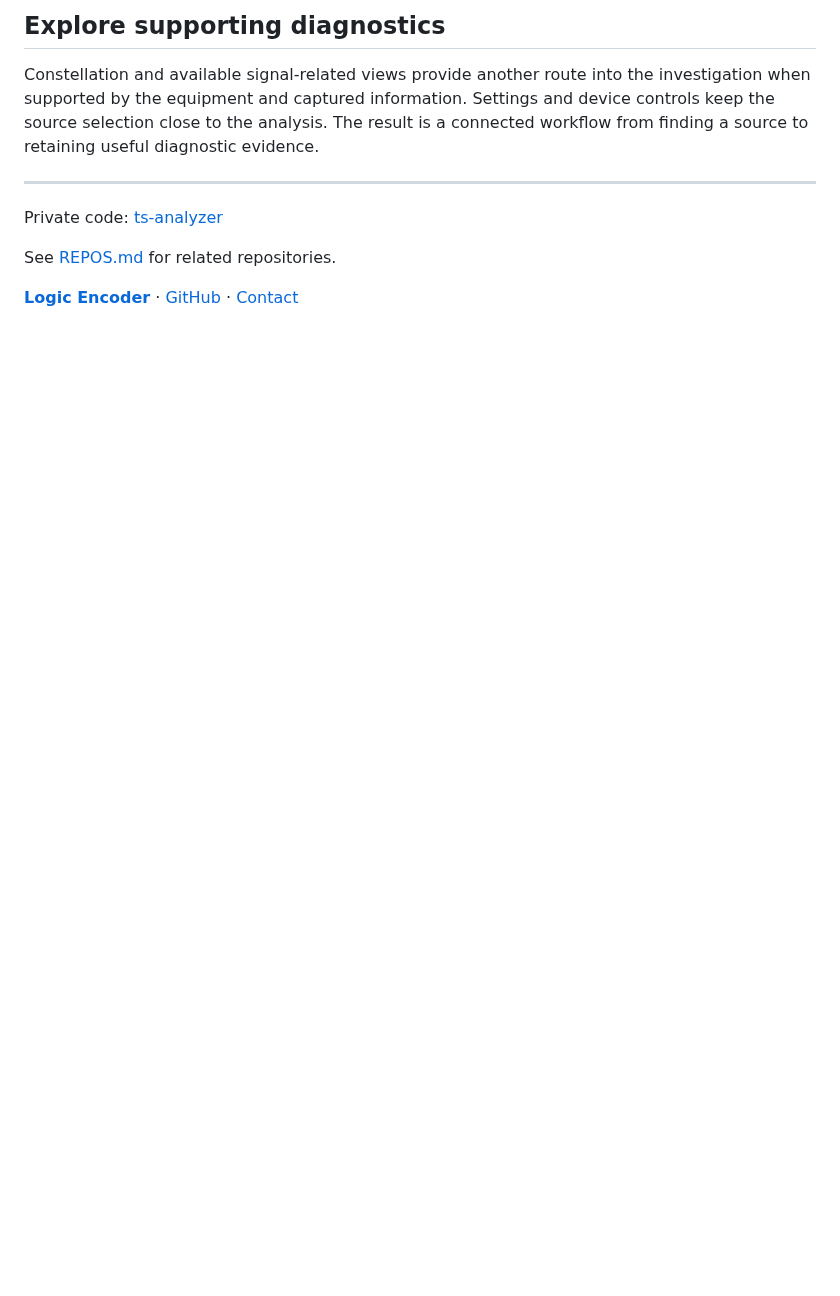
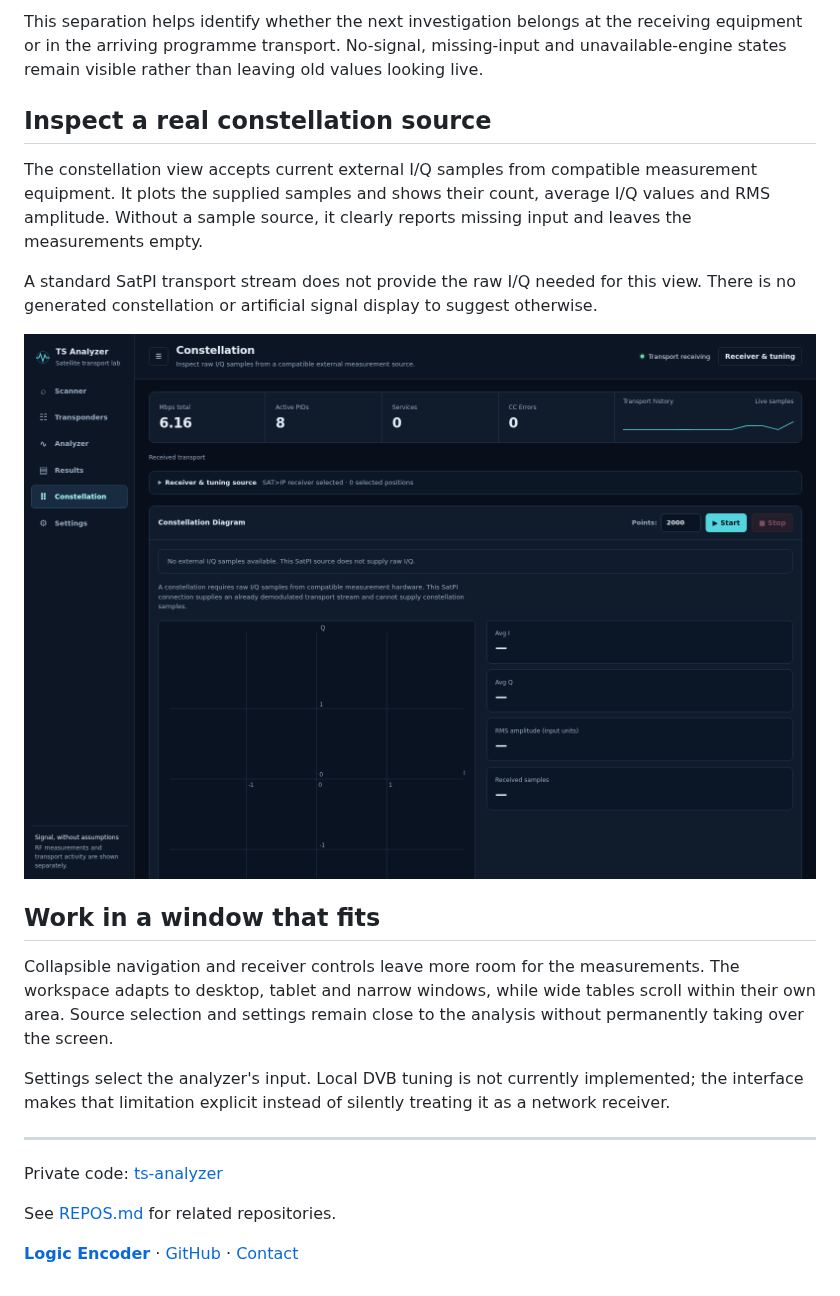
Before and after one commit to logicencoder/ts-analyzer-overview, a Markdown page: README.md, the part around one of its changes. Drawn GitHub-style; pictures changed too: assets/constellation-input.png (added); blank space fills up the shorter version.

```diff
--- a/README.md
+++ b/README.md
@@ -26,7 +36,19 @@ When a supported receiver supplies radio-frequency measurements, the dashboard c
 
-## Explore supporting diagnostics
+This separation helps identify whether the next investigation belongs at the receiving equipment or in the arriving programme transport. No-signal, missing-input and unavailable-engine states remain visible rather than leaving old values looking live.
 
-Constellation and available signal-related views provide another route into the investigation when supported by the equipment and captured information. Settings and device controls keep the source selection close to the analysis. The result is a connected workflow from finding a source to retaining useful diagnostic evidence.
+## Inspect a real constellation source
+
+The constellation view accepts current external I/Q samples from compatible measurement equipment. It plots the supplied samples and shows their count, average I/Q values and RMS amplitude. Without a sample source, it clearly reports missing input and leaves the measurements empty.
+
+A standard SatPI transport stream does not provide the raw I/Q needed for this view. There is no generated constellation or artificial signal display to suggest otherwise.
+
+![Constellation workspace with no external I/Q source connected](assets/constellation-input.png)
+
+## Work in a window that fits
+
+Collapsible navigation and receiver controls leave more room for the measurements. The workspace adapts to desktop, tablet and narrow windows, while wide tables scroll within their own area. Source selection and settings remain close to the analysis without permanently taking over the screen.
+
+Settings select the analyzer's input. Local DVB tuning is not currently implemented; the interface makes that limitation explicit instead of silently treating it as a network receiver.
 
 ---
 
```
Also changed, not shown: other parts of README.md (+15 -5 lines), assets/transport-analysis.png (added).
